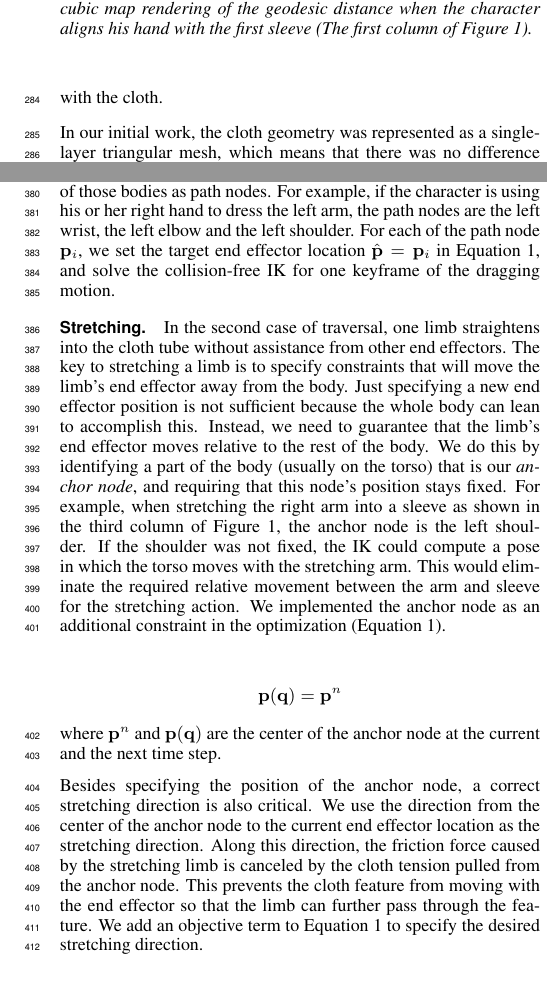
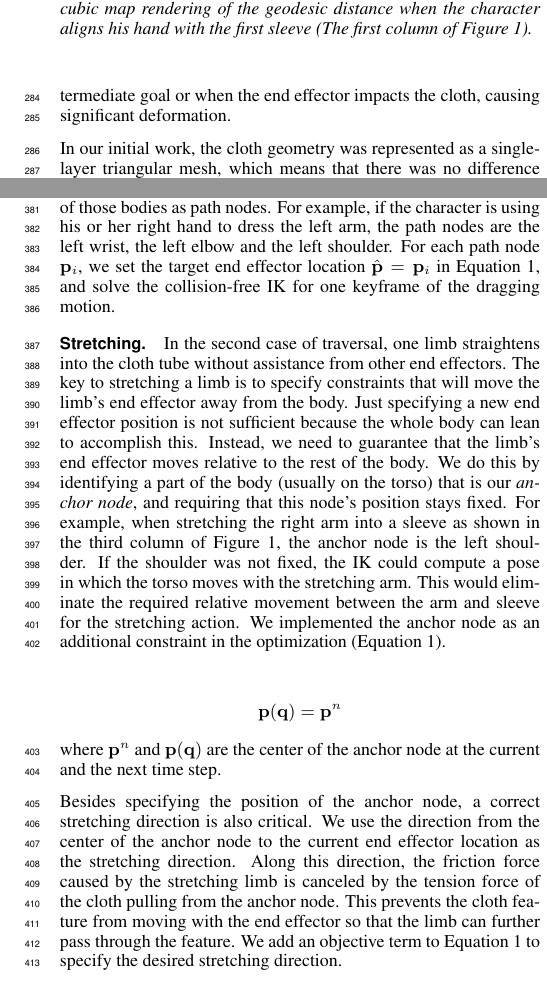
Before and after one commit to karenliu/dressing, a LaTeX paper (paper.tex, which reads methods.tex): two parts of the columns of pages 4 and 5 of 9, joined at a grey line, cut so that both start at the same text. Compiled offline with pdfLaTeX.

Commit message:
polished methods

```diff
--- a/methods.tex
+++ b/methods.tex
@@ -59,7 +59,7 @@ Our alignment controller first finds an intermediate goal towards the target fea
 \end{figure}
 
 
-We set the intermediate goal as a point on the cloth that is visible from the end effector and has the smallest geodesic distance to the target feature. In our implementation, we find this point using rasterization techniques (Figure \ref{fig:geodesic} Right). We assign the color of vertices on the cloth mesh as their geodesic distances to the target. We place a virtual camera at the end effector and render the cloth mesh into a cubic environment map. The brightest pixel on the map corresponds to the direction to the intermediate goal. Note that we choose to render all six directions of the cubic map to allow the end effector to move not only forward, but also sideways and backward. Our experiments show that the ability to detect the intermediate goal when it is behind the end effector drastically increases the success rate of the alignment. This is because a better position to aim at, which is behind the end effector, might emerge as the it moves closer to the current intermediate goal or when it collides with the cloth.
+We set the intermediate goal as a point on the cloth that is visible from the end effector and has the smallest geodesic distance to the target feature. In our implementation, we find this point using rasterization techniques (Figure \ref{fig:geodesic} Right). We assign the color of vertices on the cloth mesh as their geodesic distances to the target. We place a virtual camera at the end effector and render the cloth mesh into a cubic environment map. The brightest pixel on the map corresponds to the direction to the intermediate goal. Note that we choose to render all six directions of the cubic map to allow the end effector to move not only forward, but also sideways and backward. Our experiments show that the ability to detect the intermediate goal when it is behind the end effector drastically increases the success rate of the alignment. This is because a better intermediate goal might be behind the end effector and may only emerge when the end effector is sufficiently close to the current intermediate goal or when the end effector impacts the cloth, causing significant deformation.
 
 In our initial work, the cloth geometry was represented as a single-layer triangular mesh, which means that there was no difference between a point at the outer and the inner surface of the cloth. We found, however, that it was important for the alignment to be able to distinguish between the inside and the outside of the garment.  To achieve this, we duplicate the mesh to create two separate layers, and we connect these two layers at their boundaries. We precompute the geodesic distance on the two-layer cloth mesh using breadth first propagation starting from the feature vertices on the intended layer. For example, Figure \ref{fig:geodesic} visualizes the geodesic distance from the left armhole on the inner side of jacket. Note that the vertices inside the sleeve have large geodesic distances because we restrict the direction of initial distance propagation to the opposite side of the sleeve. Otherwise, the hand could align with the armhole by going through the cuff.
 
@@ -124,7 +124,7 @@ We observed that in daily dressing activities, the traversal action can be categ
 
 
 
-\paragraph{Dragging.} In the first case, a user can specify one end effector to drag the cloth and a set of body parts $\{B_1 ,..., B_n\}$ that the cloth should be dragged upon. We use the positions of the parent joints of those bodies as path nodes. For example, if the character is using his or her right hand to dress the left arm, the path nodes are the left wrist, the left elbow and the left shoulder. For each of the path node $\vc{p}_i$, we set the target end effector location $\hat{\vc{p}}=\vc{p}_i$ in Equation~\ref{eq:IK}, and solve the collision-free IK for one keyframe of the dragging motion.
+\paragraph{Dragging.} In the first case, a user can specify one end effector to drag the cloth and a set of body parts $\{B_1 ,..., B_n\}$ that the cloth should be dragged upon. We use the positions of the parent joints of those bodies as path nodes. For example, if the character is using his or her right hand to dress the left arm, the path nodes are the left wrist, the left elbow and the left shoulder. For each path node $\vc{p}_i$, we set the target end effector location $\hat{\vc{p}}=\vc{p}_i$ in Equation~\ref{eq:IK}, and solve the collision-free IK for one keyframe of the dragging motion.
 
 \paragraph{Stretching.} In the second case of traversal, one limb straightens into the cloth tube without assistance from other end effectors. The key to stretching a limb is to specify constraints that will move the limb's end effector away from the body. Just specifying a new end effector position is not sufficient because the whole body can lean to accomplish this.  Instead, we need to guarantee that the limb's end effector moves relative to the rest of the body.  We do this by identifying a part of the body (usually on the torso) that is our \emph{anchor node}, and requiring that this node's position stays fixed. For example, when stretching the right arm into a sleeve as shown in the third column of Figure \ref{fig:jacket}, the anchor node is the left shoulder. If the shoulder was not fixed, the IK could compute a pose in which the torso moves with the stretching arm. This would eliminate the required relative movement between the arm and sleeve for the stretching action. We implemented the anchor node as an additional constraint in the optimization (Equation~\ref{eq:IK}).
 
@@ -136,7 +136,7 @@ We observed that in daily dressing activities, the traversal action can be categ
 \end{align}
 where $\vc{p}^n$ and $\vc{p(q)}$ are the center of the anchor node at the current and the next time step.
 
-Besides specifying the position of the anchor node, a correct stretching direction is also critical. We use the direction from the center of the anchor node to the current end effector location as the stretching direction. Along this direction, the friction force caused by the stretching limb is canceled by the cloth tension pulled from the anchor node. This prevents the cloth feature from moving with the end effector so that the limb can further pass through the feature. We add an objective term to Equation \ref{eq:IK} to specify the desired stretching direction.
+Besides specifying the position of the anchor node, a correct stretching direction is also critical. We use the direction from the center of the anchor node to the current end effector location as the stretching direction. Along this direction, the friction force caused by the stretching limb is canceled by the tension force of the cloth pulling from the anchor node. This prevents the cloth feature from moving with the end effector so that the limb can further pass through the feature. We add an objective term to Equation \ref{eq:IK} to specify the desired stretching direction.
 \begin{equation}
   E_{stretch} = \sum_i1 - \vc{d}_{stretch}^T\vc{r_i(q)}
   \label{eq:stretching}
```
Also changed, not shown: methods.tex (10 more changed lines).
